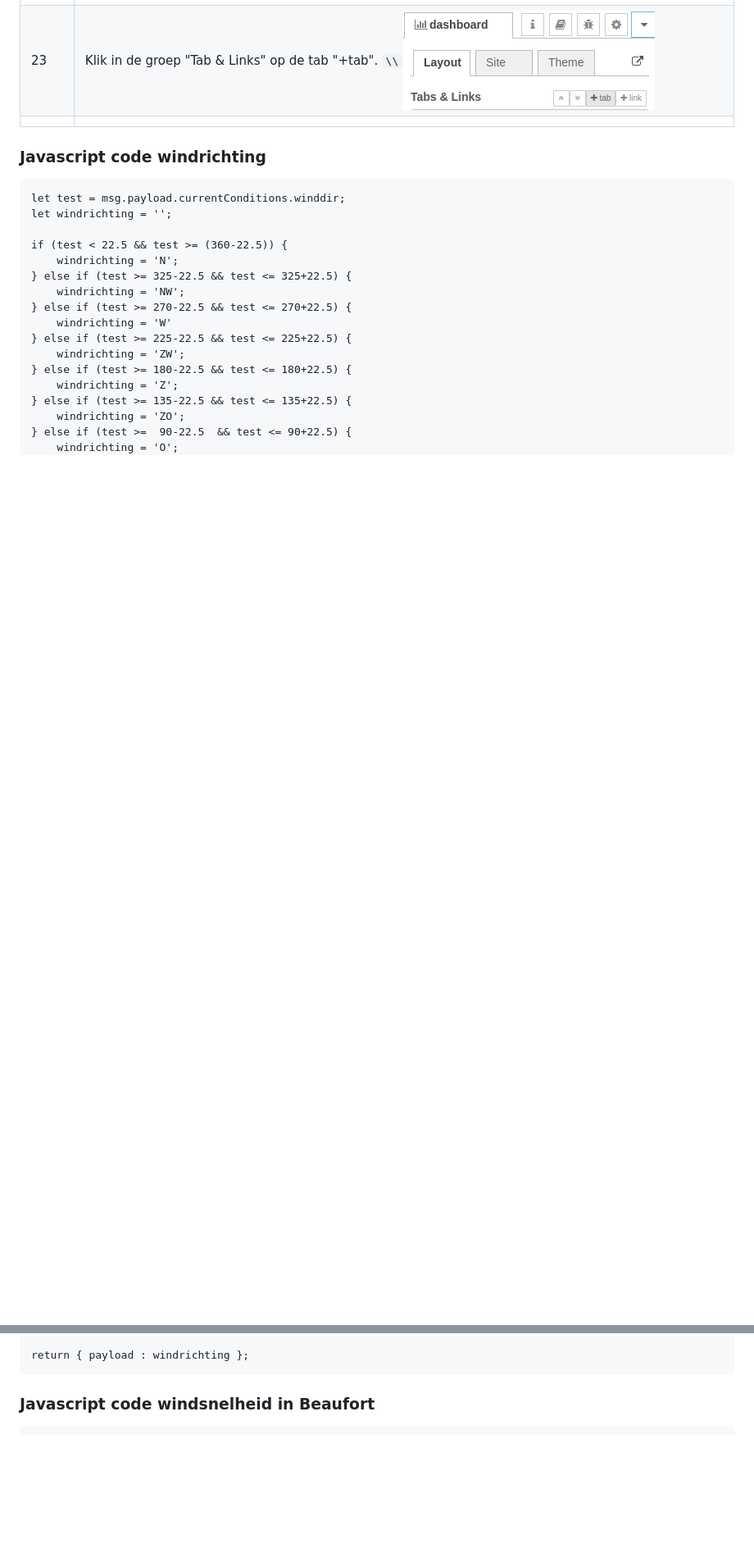
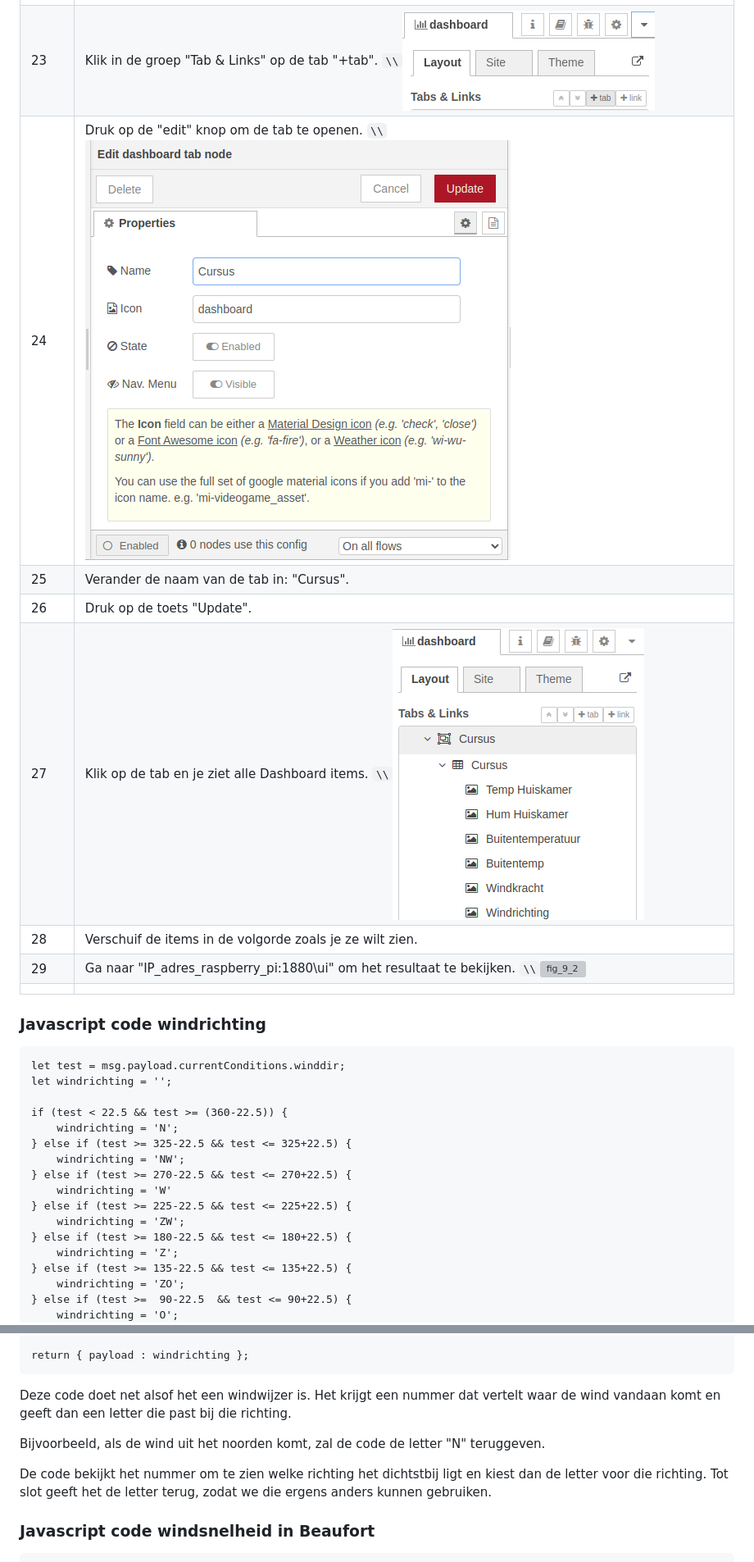
Before and after one commit to rbontekoe/RASPIKIDS, a Markdown page: docs/src/chapter9.md, 2 parts joined by grey strips. Shown at 82% size. GitHub-like rendering; pictures changed too: docs/src/assets/fig_9_20.png (added), docs/src/assets/fig_9_21.png (added); blank space fills up the shorter version; grey boxes are pictures that could not be loaded.

Commit message:
update cursus

````diff
--- a/docs/src/chapter9.md
+++ b/docs/src/chapter9.md
@@ -102,6 +102,12 @@ We gaan weergegevens over Leusden ophalen van een website die "Visual Crossing"
 | 21 | Druk op de knop "Deploy". |
 | 22 | Druk op de laatste tab rechts en kies voor "Dashboard". ``\\``![fig_9_18](assets/fig_9_18.png) |
 | 23 | Klik in de groep "Tab & Links" op de tab "+tab". ``\\``![fig_9_19](assets/fig_9_19.png) |
+| 24 | Druk op de "edit" knop om de tab te openen. ``\\``![fig_9_20](assets/fig_9_21.png) |
+| 25 | Verander de naam van de tab in: "Cursus". |
+| 26 | Druk op de toets "Update". |
+| 27 | Klik op de tab en je ziet alle Dashboard items. ``\\``![fig_9_21](assets/fig_9_20.png) |
+| 28 | Verschuif de items in de volgorde zoals je ze wilt zien. |
+| 29 | Ga naar "IP_adres_raspberry_pi:1880\ui" om het resultaat te bekijken. ``\\``![fig_9_2](assets/fig_9_2.png) |
 ||
 
 ### Javascript code windrichting
@@ -129,6 +135,13 @@ if (test < 22.5 && test >= (360-22.5)) {
 
 return { payload : windrichting };
 ```
+
+Deze code doet net alsof het een windwijzer is. Het krijgt een nummer dat vertelt waar de wind vandaan komt en geeft dan een letter die past bij die richting.
+
+Bijvoorbeeld, als de wind uit het noorden komt, zal de code de letter "N" teruggeven.
+
+De code bekijkt het nummer om te zien welke richting het dichtstbij ligt en kiest dan de letter voor die richting. Tot slot geeft het de letter terug, zodat we die ergens anders kunnen gebruiken.
+
 
 ### Javascript code windsnelheid in Beaufort
 ```
````
Also changed, not shown: other parts of docs/src/chapter9.md (+10 -0 lines), docs/stable/assets/fig_9_20.png (added), docs/stable/assets/fig_9_21.png (added), 1 other file.
